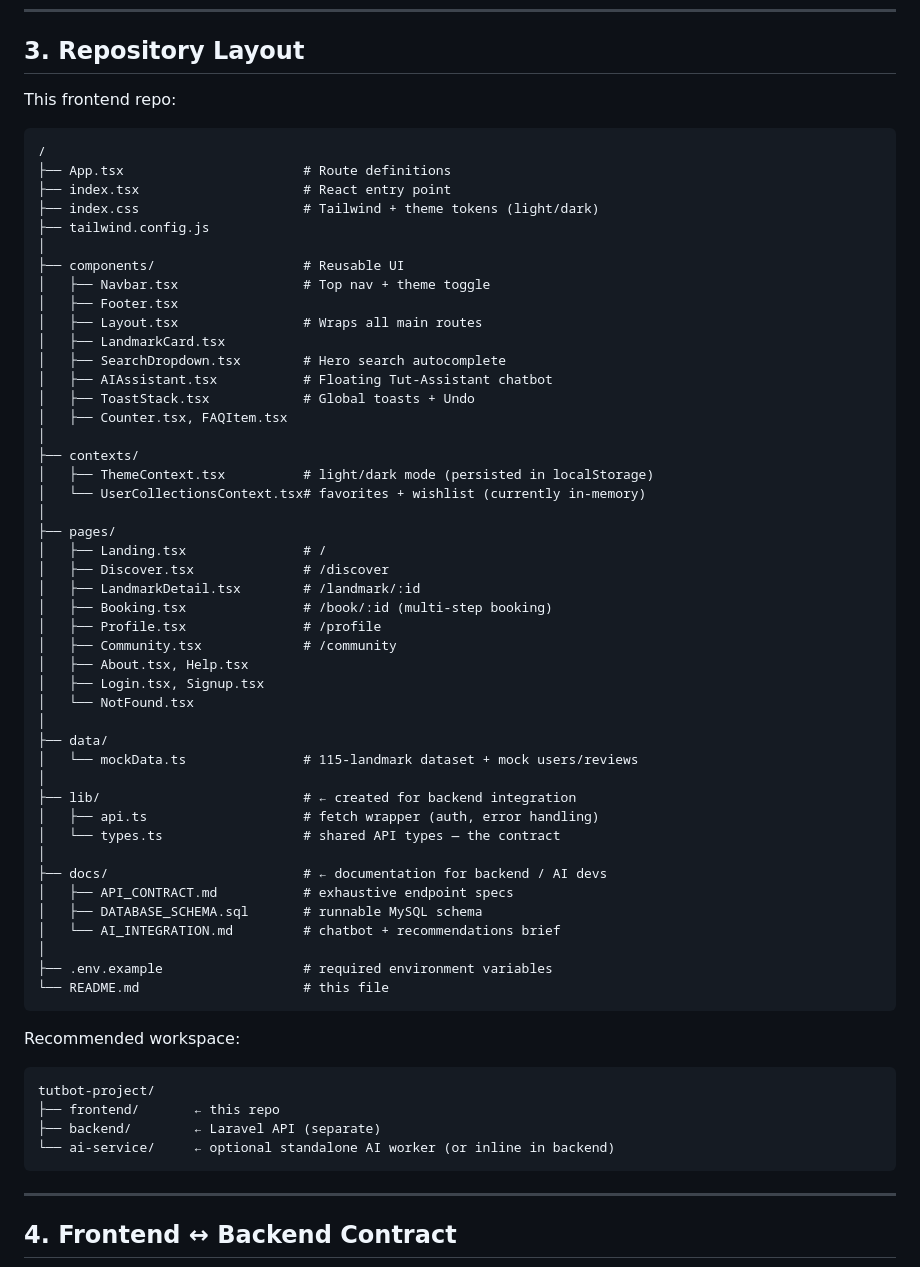
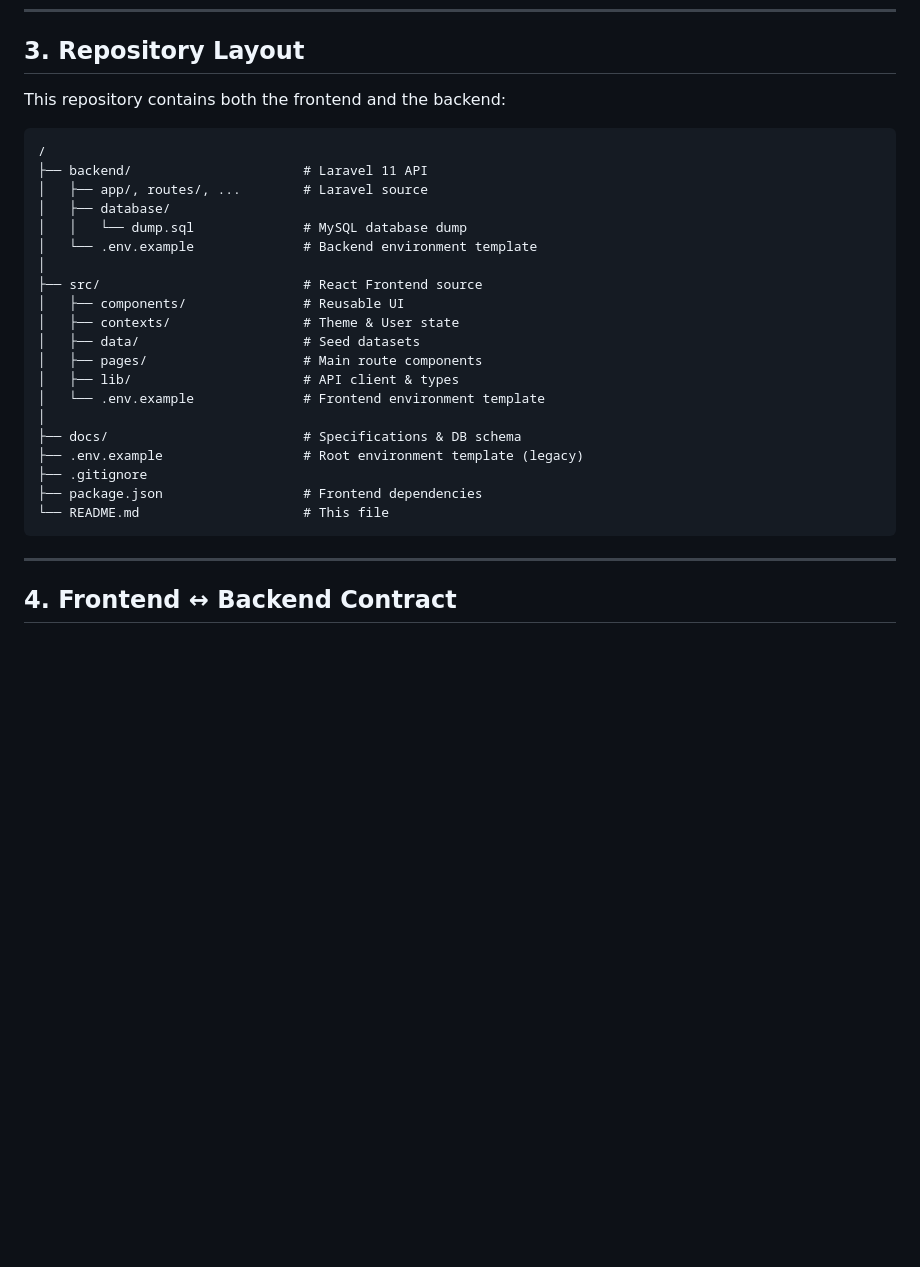
Before and after one commit to oreoo55/TUTBOT-FINAL, a Markdown page: README.md, the part around one of its changes. Drawn GitHub-style; blank space fills up the shorter version.

Commit message:
Update README to reflect monorepo structure

````diff
--- a/README.md
+++ b/README.md
@@ -119,63 +142,29 @@ This README is the **entry point for backend (PHP/Laravel + MySQL) and AI develo
 
 ## 3. Repository Layout
 
-This frontend repo:
+This repository contains both the frontend and the backend:
 
 ```
 /
-├── App.tsx                       # Route definitions
-├── index.tsx                     # React entry point
-├── index.css                     # Tailwind + theme tokens (light/dark)
-├── tailwind.config.js
+├── backend/                      # Laravel 11 API
+│   ├── app/, routes/, ...        # Laravel source
+│   ├── database/
+│   │   └── dump.sql              # MySQL database dump
+│   └── .env.example              # Backend environment template
 │
-├── components/                   # Reusable UI
-│   ├── Navbar.tsx                # Top nav + theme toggle
-│   ├── Footer.tsx
-│   ├── Layout.tsx                # Wraps all main routes
-│   ├── LandmarkCard.tsx
-│   ├── SearchDropdown.tsx        # Hero search autocomplete
-│   ├── AIAssistant.tsx           # Floating Tut-Assistant chatbot
-│   ├── ToastStack.tsx            # Global toasts + Undo
-│   ├── Counter.tsx, FAQItem.tsx
+├── src/                          # React Frontend source
+│   ├── components/               # Reusable UI
+│   ├── contexts/                 # Theme & User state
+│   ├── data/                     # Seed datasets
+│   ├── pages/                    # Main route components
+│   ├── lib/                      # API client & types
+│   └── .env.example              # Frontend environment template
 │
-├── contexts/
-│   ├── ThemeContext.tsx          # light/dark mode (persisted in localStorage)
-│   └── UserCollectionsContext.tsx# favorites + wishlist (currently in-memory)
-│
-├── pages/
-│   ├── Landing.tsx               # /
-│   ├── Discover.tsx              # /discover
-│   ├── LandmarkDetail.tsx        # /landmark/:id
-│   ├── Booking.tsx               # /book/:id (multi-step booking)
-│   ├── Profile.tsx               # /profile
-│   ├── Community.tsx             # /community
-│   ├── About.tsx, Help.tsx
-│   ├── Login.tsx, Signup.tsx
-│   └── NotFound.tsx
-│
-├── data/
-│   └── mockData.ts               # 115-landmark dataset + mock users/reviews
-│
-├── lib/                          # ← created for backend integration
-│   ├── api.ts                    # fetch wrapper (auth, error handling)
-│   └── types.ts                  # shared API types — the contract
-│
-├── docs/                         # ← documentation for backend / AI devs
-│   ├── API_CONTRACT.md           # exhaustive endpoint specs
-│   ├── DATABASE_SCHEMA.sql       # runnable MySQL schema
-│   └── AI_INTEGRATION.md         # chatbot + recommendations brief
-│
-├── .env.example                  # required environment variables
-└── README.md                     # this file
-```
-
-Recommended workspace:
-
-```
-tutbot-project/
-├── frontend/       ← this repo
-├── backend/        ← Laravel API (separate)
-└── ai-service/     ← optional standalone AI worker (or inline in backend)
+├── docs/                         # Specifications & DB schema
+├── .env.example                  # Root environment template (legacy)
+├── .gitignore
+├── package.json                  # Frontend dependencies
+└── README.md                     # This file
 ```
 
 ---
````
Also changed, not shown: other parts of README.md (+25 -2 lines).
